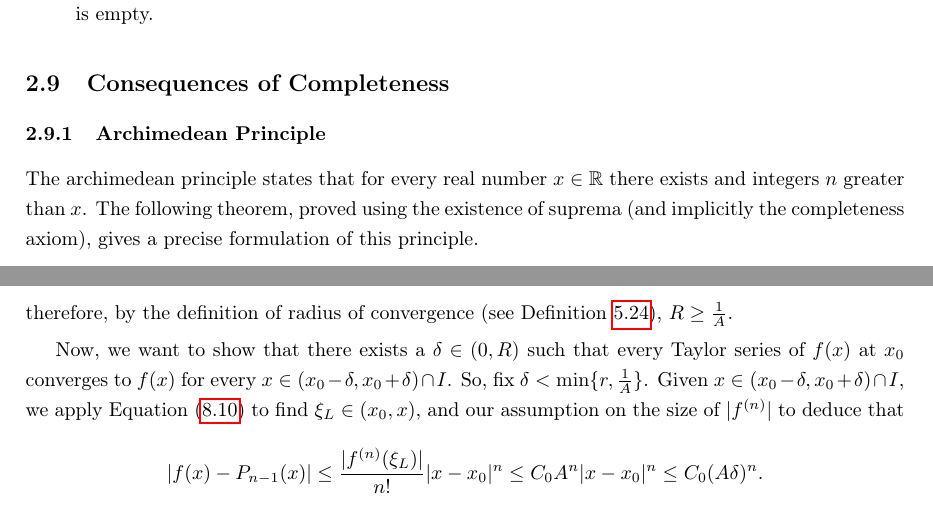
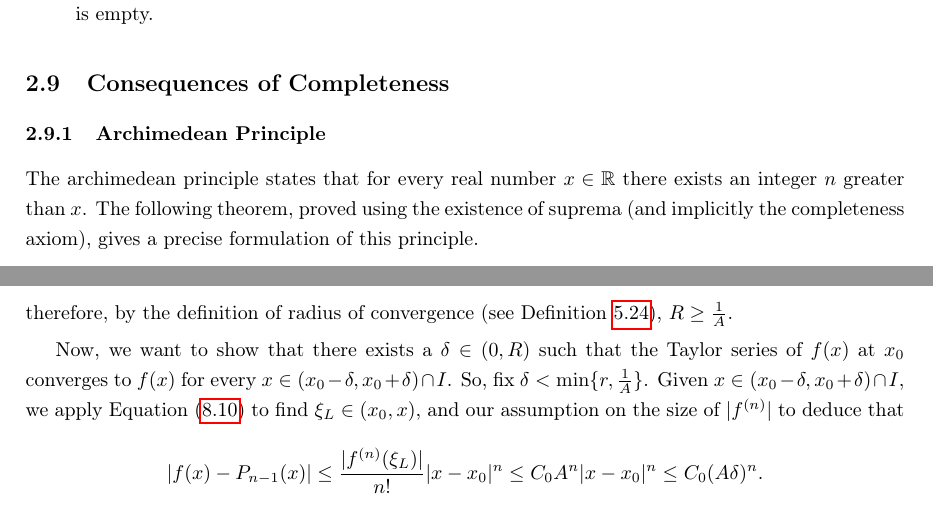
Before and after one commit to stephose/AnalysisI_ZSM, a LaTeX thesis (main.tex, which reads chapters/derivative_integral.tex, chapters/real_numbers.tex): two parts of pages 20 and 106 of 118, joined at a grey line, cut so that both start at the same text. Compiled offline with pdfLaTeX.

Commit message:
okay now final corrections

```diff
--- a/chapters/derivative_integral.tex
+++ b/chapters/derivative_integral.tex
@@ -740,7 +740,7 @@ The next result provides a criterion that guarantees that the Taylor series of $
 	\]
 	therefore, by the definition of radius of convergence (see Definition \ref{def*radius_conv}), $R \geq \frac{1}{A}$.
 
-	Now, we want to show that there exists a $\delta \in (0, R)$ such that every Taylor series of $f(x)$ at $x_0$ converges to $f(x)$ for every $x \in (x_0 - \delta, x_0 + \delta) \cap I$.
+	Now, we want to show that there exists a $\delta \in (0, R)$ such that the Taylor series of $f(x)$ at $x_0$ converges to $f(x)$ for every $x \in (x_0 - \delta, x_0 + \delta) \cap I$.
 	So, fix $\delta < \min\{r, \frac{1}{A}\}$. Given $x \in (x_0 - \delta, x_0 + \delta) \cap I$, we apply Equation \eqref{eq:taylor_lagrange_remainder} to find $\xi_L \in (x_0, x)$, and our assumption on the size of $|f^{(n)}|$ to deduce that
 	\[
 		|f(x) - P_{n-1}(x)| \leq \frac{|f^{(n)}(\xi_L)|}{n!}|x-x_0|^n \leq C_0 A^n |x-x_0|^n \leq C_0 (A\delta)^n.
--- a/chapters/real_numbers.tex
+++ b/chapters/real_numbers.tex
@@ -629,7 +629,7 @@ In other words:
 \subsection{Consequences of Completeness}
 
 \subsubsection{Archimedean Principle}
-The archimedean principle states that for every real number $x \in \mathbb{R}$ there exists and integers $n$ greater than $x$. The following theorem, proved using the existence of suprema (and implicitly the completeness axiom), gives a precise formulation of this principle.
+The archimedean principle states that for every real number $x \in \mathbb{R}$ there exists an integer $n$ greater than $x$. The following theorem, proved using the existence of suprema (and implicitly the completeness axiom), gives a precise formulation of this principle.
 
 \begin{theorem}{Archimedean Principle}{arch_princ}
 	For every $x \in \mathbb{R}$ there exists exactly one $n \in \mathbb{Z}$ such that
```
Also changed, not shown: chapters/sequences.tex (+1 -1 lines), main.pdf, chapters/real_numbers.tex (2 more changed lines), 1 other file.
